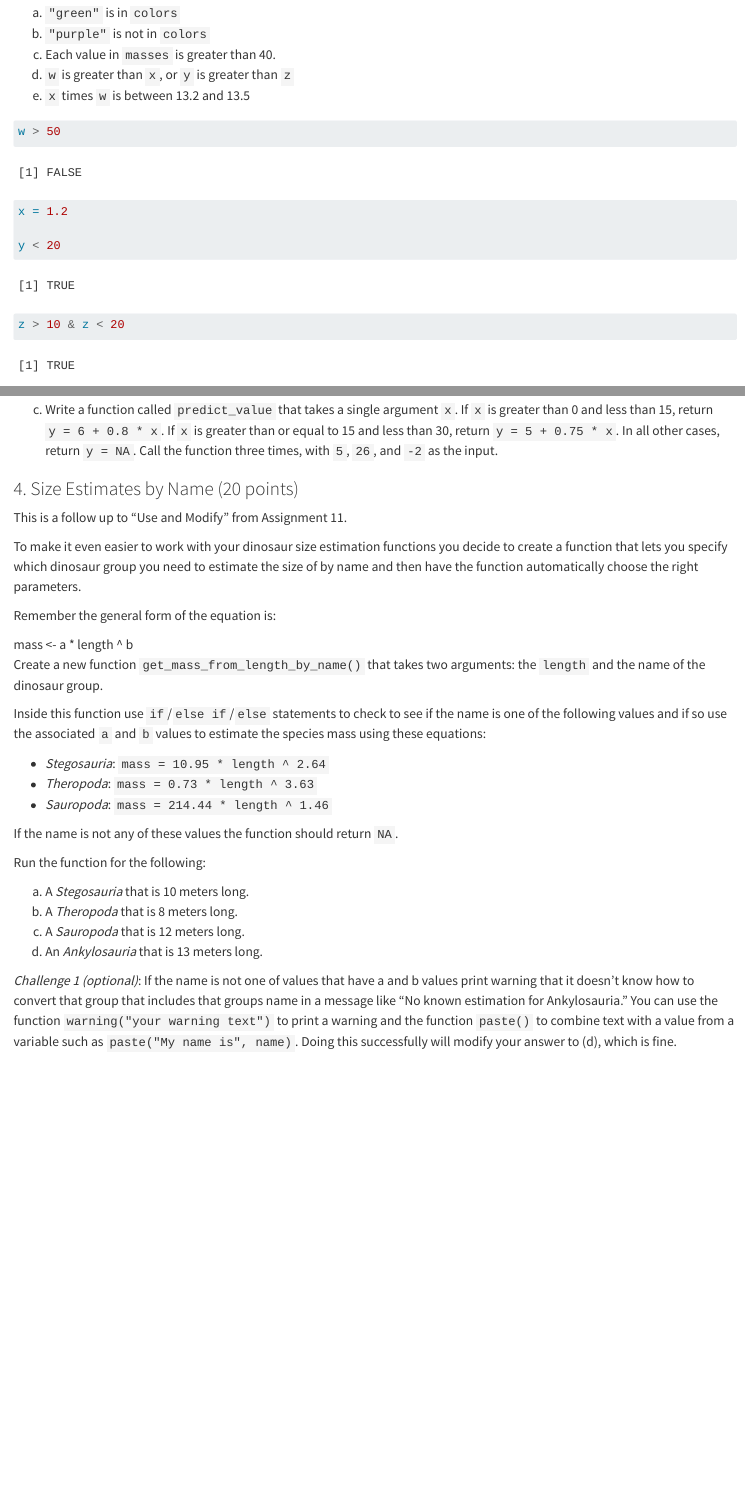
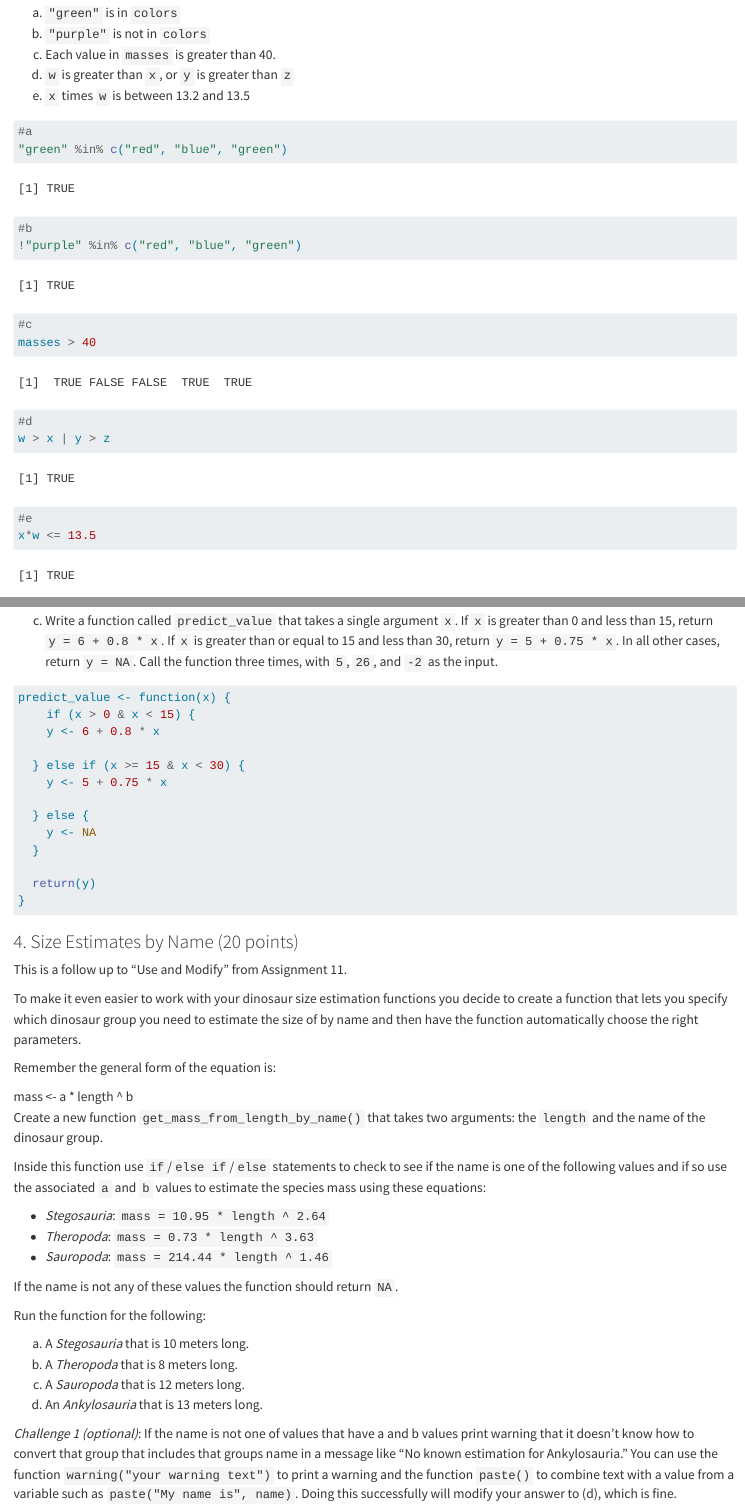
Before and after one commit to RNR-DataWrangling-Fall2026/Jombela_Data_Wrangling, a Quarto document (WEEK_12_makingchoices/code/Week12_Assignment.qmd): the page in a window 1100 px wide, from 1060 px down, and a second part further down, joined at a grey line. Rendered offline with R 4.5, knitr and Pandoc in place of Quarto, with nearby package versions; drawn as R Markdown's standard HTML page in place of the format the file asks for.

Commit message:
New changes to question 1

````diff
--- a/WEEK_12_makingchoices/code/Week12_Assignment.qmd
+++ b/WEEK_12_makingchoices/code/Week12_Assignment.qmd
@@ -54,13 +54,23 @@ d.  `w` is greater than `x`, or `y` is greater than `z`
 e.  `x` times `w` is between 13.2 and 13.5
 
 ```{r}
-w > 50
+#a
+"green" %in% c("red", "blue", "green")
 
-x = 1.2
+#b
+!"purple" %in% c("red", "blue", "green")
 
-y < 20
+#c
+masses > 40
 
-z > 10 & z < 20
+#d
+w > x | y > z
+
+#e
+x*w <= 13.5
+
+
+
 ```
 
 \
@@ -123,6 +133,19 @@ b.  Convert your conditional statement from (a) into a function that takes `age_
 c.  Write a function called `predict_value` that takes a single argument `x`. If `x` is greater than 0 and less than 15, return `y = 6 + 0.8 * x`. If `x` is greater than or equal to 15 and less than 30, return `y = 5 + 0.75 * x`. In all other cases, return `y = NA`. Call the function three times, with `5`, `26`, and `-2` as the input.
 
 ```{r}
+predict_value <- function(x) {
+    if (x > 0 & x < 15) {
+    y <- 6 + 0.8 * x
+
+  } else if (x >= 15 & x < 30) {
+    y <- 5 + 0.75 * x
+
+  } else {
+    y <- NA
+  }
+
+  return(y)
+}
 
 ```
 
````
